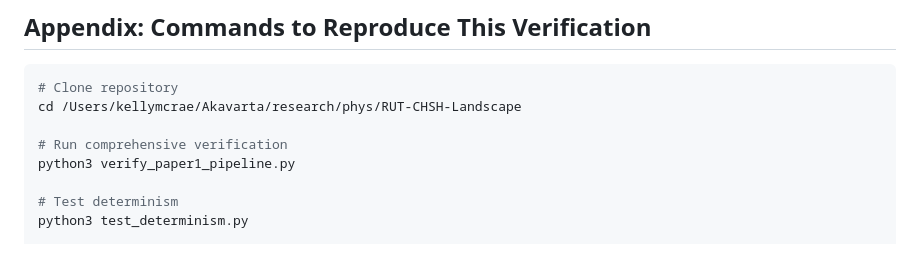
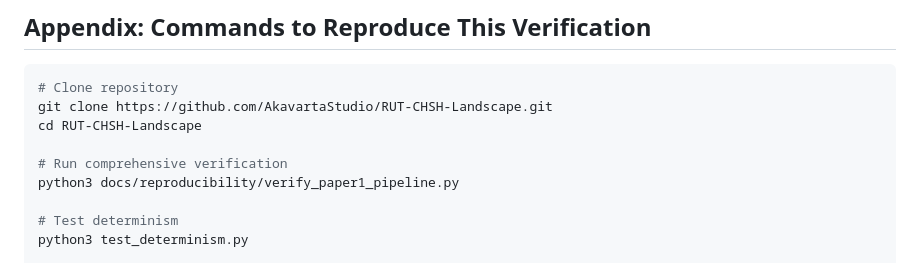
Before and after one commit to AkavartaStudio/RUT-CHSH-Landscape, a Markdown page: docs/reproducibility/VERIFICATION_REPORT.md, the part around the change. Drawn GitHub-style.

Commit message:
Remove personal path from VERIFICATION_REPORT

````diff
--- a/docs/reproducibility/VERIFICATION_REPORT.md
+++ b/docs/reproducibility/VERIFICATION_REPORT.md
@@ -365,10 +365,11 @@ The only minor issue (R² = 0.944 vs 0.97) is due to physically meaningful satur
 
 ```bash
 # Clone repository
-cd /Users/kellymcrae/Akavarta/research/phys/RUT-CHSH-Landscape
+git clone https://github.com/AkavartaStudio/RUT-CHSH-Landscape.git
+cd RUT-CHSH-Landscape
 
 # Run comprehensive verification
-python3 verify_paper1_pipeline.py
+python3 docs/reproducibility/verify_paper1_pipeline.py
 
 # Test determinism
 python3 test_determinism.py
````
